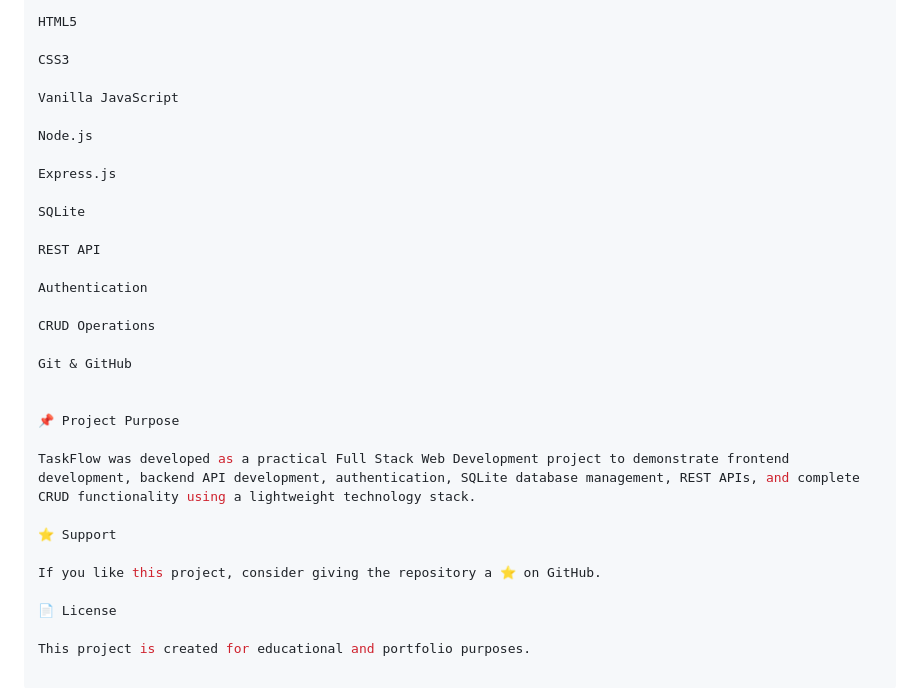
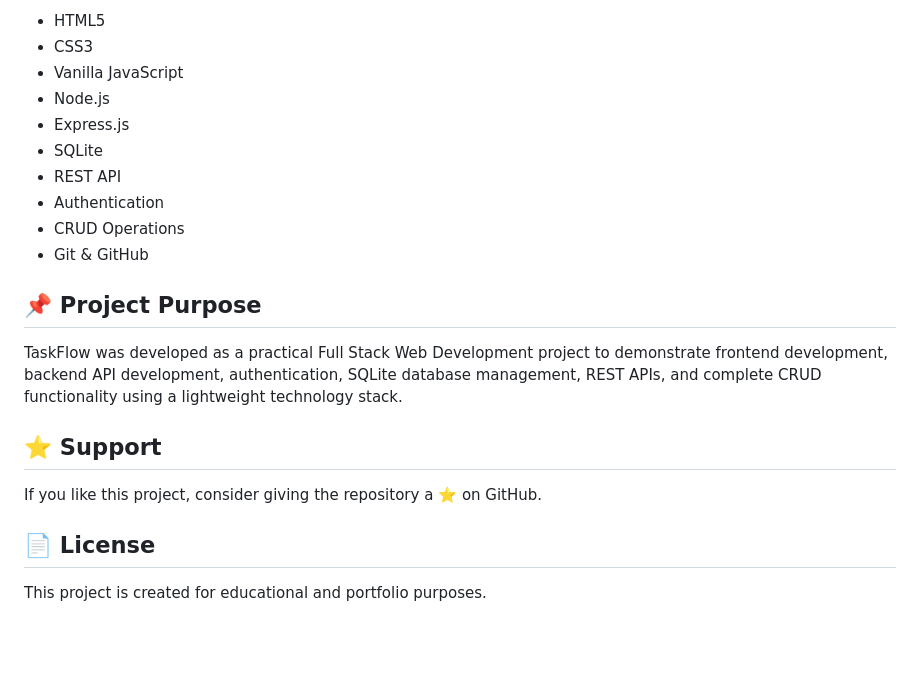
Before and after one commit to morisima1410/TaskFlow, a Markdown page: README.md, the part around one of its changes. GitHub-like rendering; blank space fills up the shorter version.

```diff
--- a/README.md
+++ b/README.md
@@ -274,33 +250,23 @@ Technologies Demonstrated
 
-HTML5
+- HTML5
+- CSS3
+- Vanilla JavaScript
+- Node.js
+- Express.js
+- SQLite
+- REST API
+- Authentication
+- CRUD Operations
+- Git & GitHub
 
-CSS3
-
-Vanilla JavaScript
-
-Node.js
-
-Express.js
-
-SQLite
-
-REST API
-
-Authentication
-
-CRUD Operations
-
-Git & GitHub
-
-
-📌 Project Purpose
+## 📌 Project Purpose
 
 TaskFlow was developed as a practical Full Stack Web Development project to demonstrate frontend development, backend API development, authentication, SQLite database management, REST APIs, and complete CRUD functionality using a lightweight technology stack.
 
-⭐ Support
+## ⭐ Support
 
 If you like this project, consider giving the repository a ⭐ on GitHub.
 
-📄 License
+## 📄 License
 
 This project is created for educational and portfolio purposes.
```
Also changed, not shown: other parts of README.md (+38 -62 lines).
